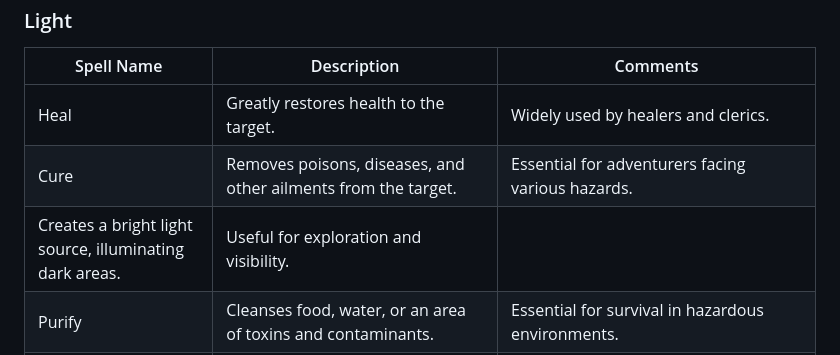
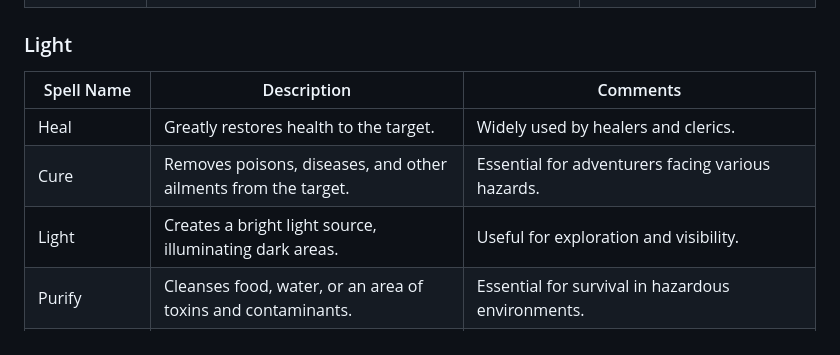
Before and after one commit to rjordan/Aetheria, a Markdown page: Magic.md, the part around the change. GitHub-like rendering.

Commit message:
Fix typo

```diff
--- a/Magic.md
+++ b/Magic.md
@@ -39,7 +39,7 @@ Spells that can be cast using any elemental school. The element used will affect
 |----------|-----------|--------|
 |Heal|Greatly restores health to the target.|Widely used by healers and clerics.|
 |Cure|Removes poisons, diseases, and other ailments from the target.|Essential for adventurers facing various hazards.|
-|Creates a bright light source, illuminating dark areas.|Useful for exploration and visibility.|
+|Light|Creates a bright light source, illuminating dark areas.|Useful for exploration and visibility.|
 |Purify|Cleanses food, water, or an area of toxins and contaminants.|Essential for survival in hazardous environments.|
 |Bless|Grants a target increased resilience and luck, improving their chances of success in various tasks.|Commonly used to bolster allies before battle.|
 |Summon Archon|Summons a powerful celestial being to aid the caster.|Frequently frowned upon by the clergy for bothering celestial beings.|
```
